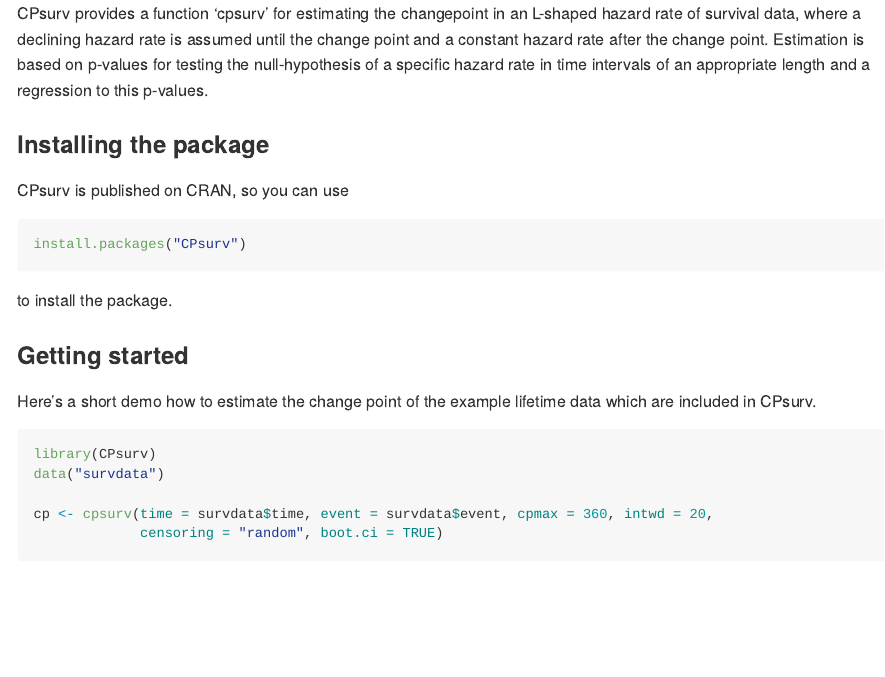
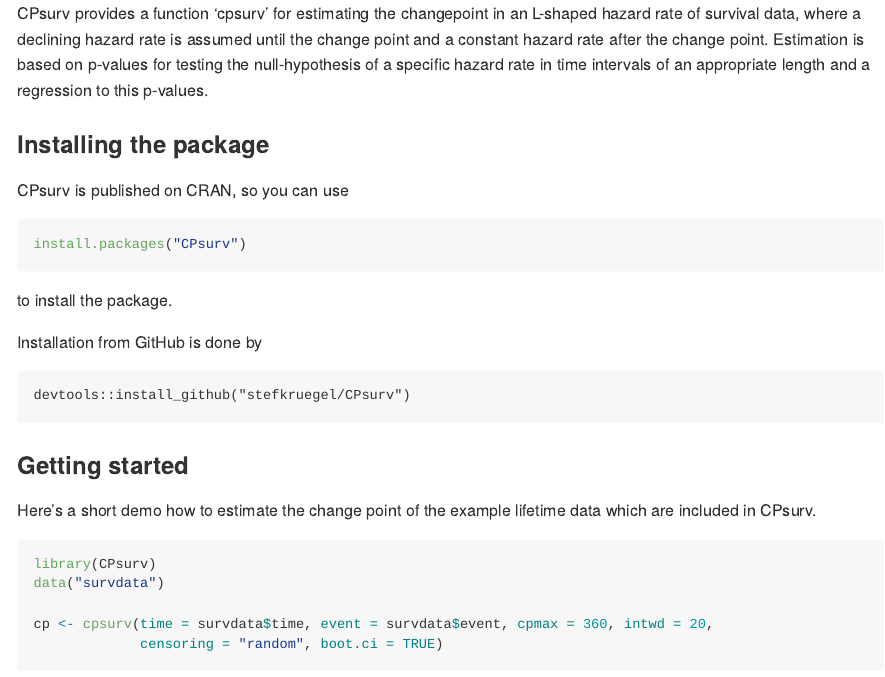
Before and after one commit to stefkruegel/CPsurv, an R Markdown document (README.Rmd): the page in a window 1100 px wide, from its top. Rendered offline with R 4.5, knitr and Pandoc, with nearby package versions; some code elsewhere in the file could not run offline.

Commit message:
Update README.Rmd

````diff
--- a/README.Rmd
+++ b/README.Rmd
@@ -12,6 +12,12 @@
 install.packages("CPsurv")
 ```
 to install the package.
+
+Installation from GitHub is done by
+
+```
+devtools::install_github("stefkruegel/CPsurv")
+```
 
 
 ### Getting started
````
